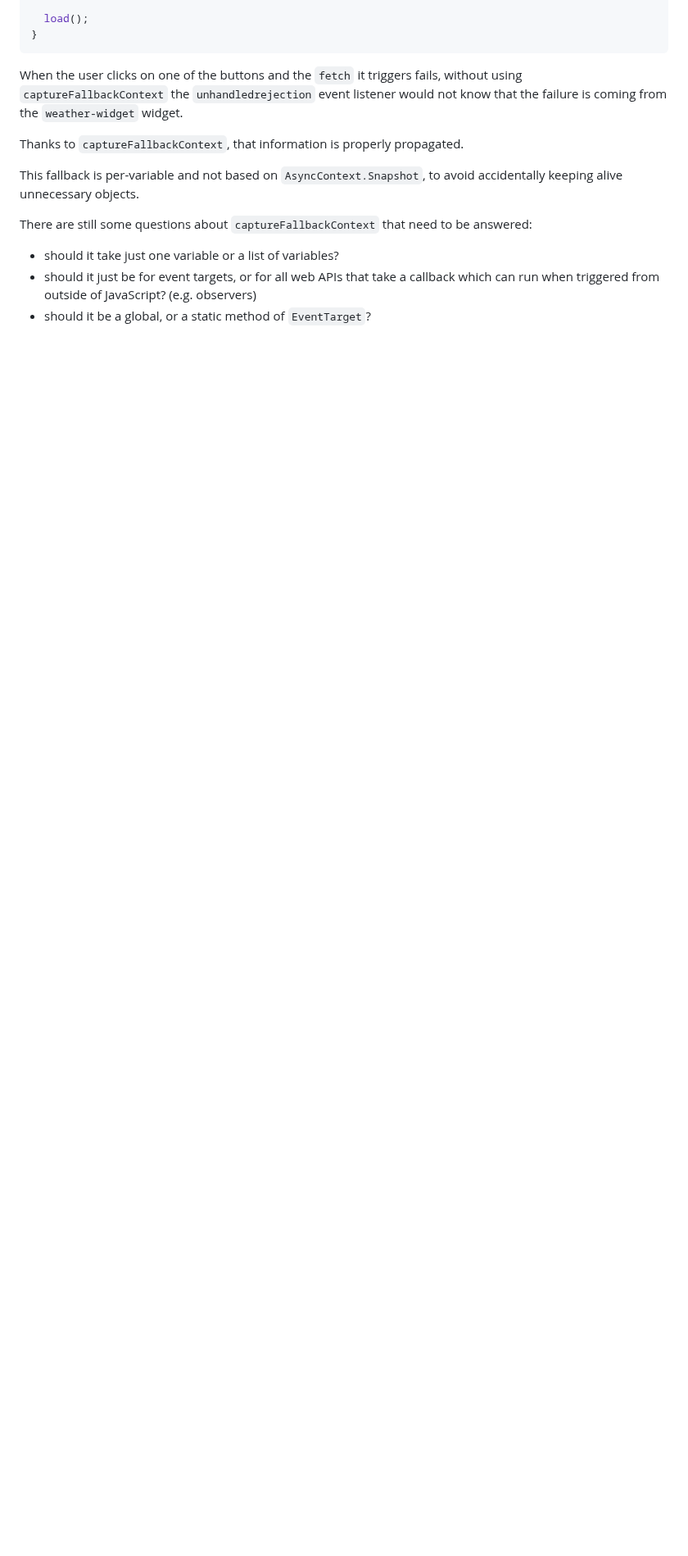
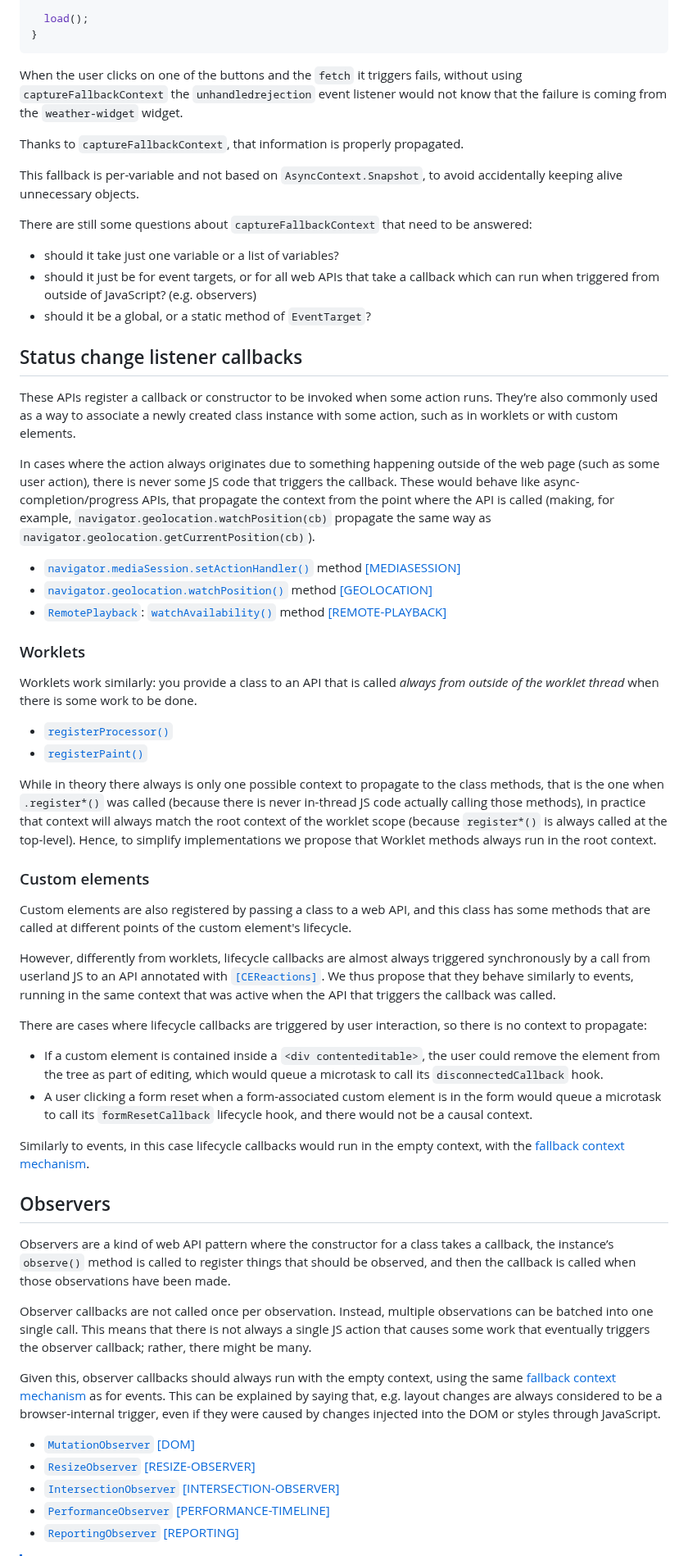
Before and after one commit to tc39/proposal-async-context, a Markdown page: WEB-INTEGRATION.md, the part around one of its changes. Shown at 82% size. GitHub-like rendering; folded sections open; blank space fills up the shorter version.

```diff
--- a/WEB-INTEGRATION.md
+++ b/WEB-INTEGRATION.md
@@ -649,3 +533,89 @@ answered:
   which can run when triggered from outside of JavaScript? (e.g. observers)
 - should it be a global, or a static method of `EventTarget`?
 
+## Status change listener callbacks
+
+These APIs register a callback or constructor to be invoked when some action
+runs. They’re also commonly used as a way to associate a newly created class
+instance with some action, such as in worklets or with custom elements.
+
+In cases where the action always originates due to something happening outside of
+the web page (such as some user action), there is never some JS code that triggers
+the callback. These would behave like async-completion/progress APIs,
+that propagate the context from the point where the API is called (making, for
+example, `navigator.geolocation.watchPosition(cb)` propagate the same way as
+`navigator.geolocation.getCurrentPosition(cb)`).
+
+- [`navigator.mediaSession.setActionHandler()`](https://w3c.github.io/mediasession/#dom-mediasession-setactionhandler)
+  method [\[MEDIASESSION\]](https://w3c.github.io/mediasession/)
+- [`navigator.geolocation.watchPosition()`](https://w3c.github.io/geolocation/#dom-geolocation-watchposition)
+  method [\[GEOLOCATION\]](https://w3c.github.io/geolocation/)
+- [`RemotePlayback`](https://w3c.github.io/remote-playback/#dom-remoteplayback):
+  [`watchAvailability()`](https://w3c.github.io/remote-playback/#dom-remoteplayback-watchavailability)
+  method [\[REMOTE-PLAYBACK\]](https://w3c.github.io/remote-playback/)
+
+### Worklets
+
+Worklets work similarly: you provide a class to an API that is called
+_always from outside of the worklet thread_ when there is some work to be done.
+
+- [`registerProcessor()`](https://webaudio.github.io/web-audio-api/#dom-audioworkletglobalscope-registerprocessor)
+- [`registerPaint()`](https://drafts.css-houdini.org/css-paint-api-1/#dom-paintworkletglobalscope-registerpaint)
+
+While in theory there always is only one possible context to propagate to the class methods,
+that is the one when `.register*()` was called (because there is never in-thread JS code actually
+calling those methods), in practice that context will always match the root context of the
+worklet scope (because `register*()` is always called at the top-level). Hence, to simplify
+implementations we propose that Worklet methods always run in the root context.
+
+### Custom elements
+
+Custom elements are also registered by passing a class to a web API, and this class
+has some methods that are called at different points of the custom element's lifecycle.
+
+However, differently from worklets, lifecycle callbacks are almost always triggered
+synchronously by a call from userland JS to an API annotated with
+[`[CEReactions]`](https://html.spec.whatwg.org/multipage/custom-elements.html#cereactions).
+We thus propose that they behave similarly to events, running in the same context that was
+active when the API that triggers the callback was called.
+
+There are cases where lifecycle callbacks are triggered by user interaction, so there is no
+context to propagate:
+
+- If a custom element is contained inside a `<div contenteditable>`, the user
+  could remove the element from the tree as part of editing, which would queue a
+  microtask to call its `disconnectedCallback` hook.
+- A user clicking a form reset when a form-associated custom element is in the
+  form would queue a microtask to call its `formResetCallback` lifecycle hook,
+  and there would not be a causal context.
+
+Similarly to events, in this case lifecycle callbacks would run in the empty context, with
+the [fallback context mechanism](#fallback-context-107).
+
+## Observers
+
+Observers are a kind of web API pattern where the constructor for a class takes
+a callback, the instance’s `observe()` method is called to register things that
+should be observed, and then the callback is called when those observations have
+been made.
+
+Observer callbacks are not called once per observation. Instead, multiple observations
+can be batched into one single call. This means that there is not always a single JS action
+that causes some work that eventually triggers the observer callback; rather, there might be many.
+
+Given this, observer callbacks should always run with the empty context, using the same
+[fallback context mechanism](#fallback-context-107) as for events. This can be explained
+by saying that, e.g. layout changes are always considered to be a browser-internal trigger, even if
+they were caused by changes injected into the DOM or styles through JavaScript.
+
+- [`MutationObserver`](https://dom.spec.whatwg.org/#mutationobserver)
+  [\[DOM\]](https://dom.spec.whatwg.org/)
+- [`ResizeObserver`](https://drafts.csswg.org/resize-observer-1/#resizeobserver)
+  [\[RESIZE-OBSERVER\]](https://wicg.github.io/ResizeObserver/)
+- [`IntersectionObserver`](https://w3c.github.io/IntersectionObserver/#intersectionobserver)
+  [\[INTERSECTION-OBSERVER\]](https://w3c.github.io/IntersectionObserver/)
+- [`PerformanceObserver`](https://w3c.github.io/performance-timeline/#dom-performanceobserver)
+  [\[PERFORMANCE-TIMELINE\]](https://w3c.github.io/performance-timeline/)
+- [`ReportingObserver`](https://w3c.github.io/reporting/#reportingobserver)
+  [\[REPORTING\]](https://w3c.github.io/reporting/)
+
```
Also changed, not shown: other parts of WEB-INTEGRATION.md (+121 -190 lines).
